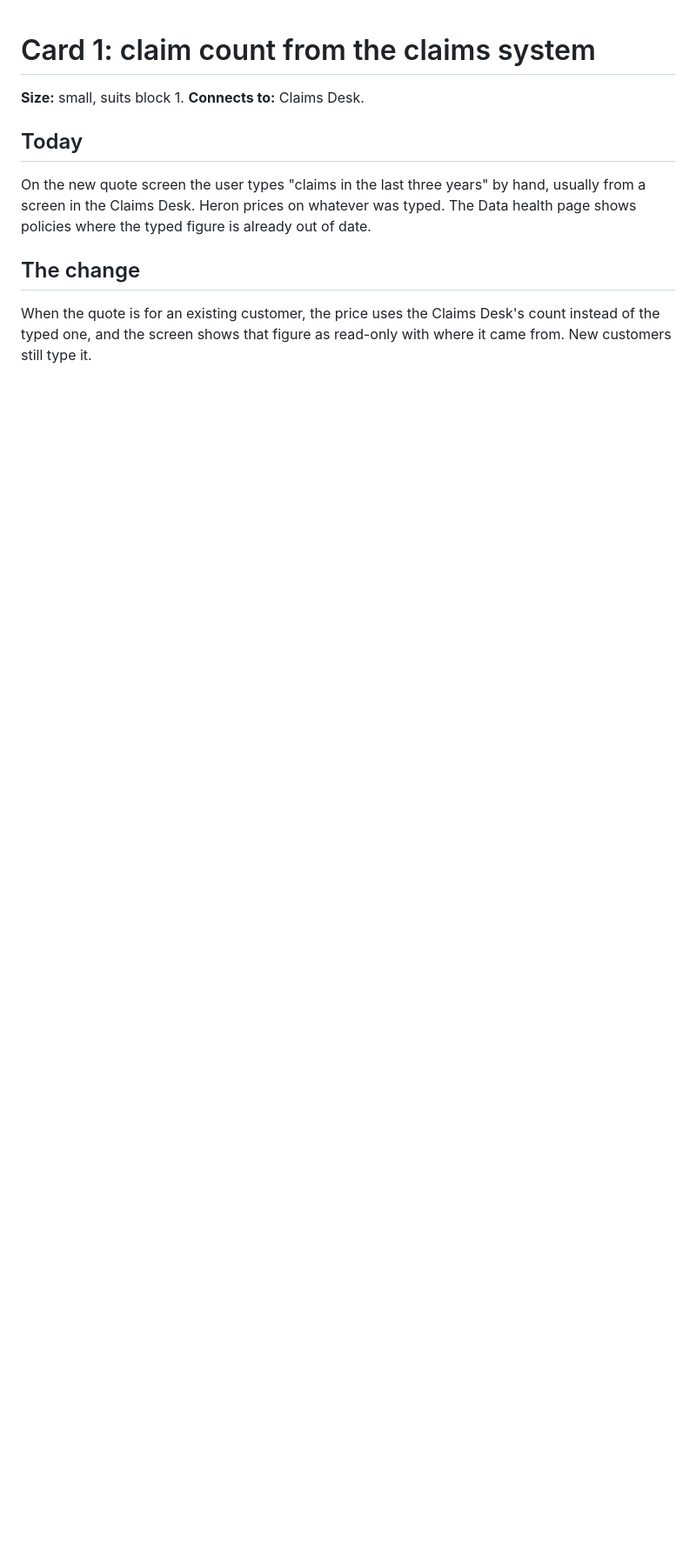
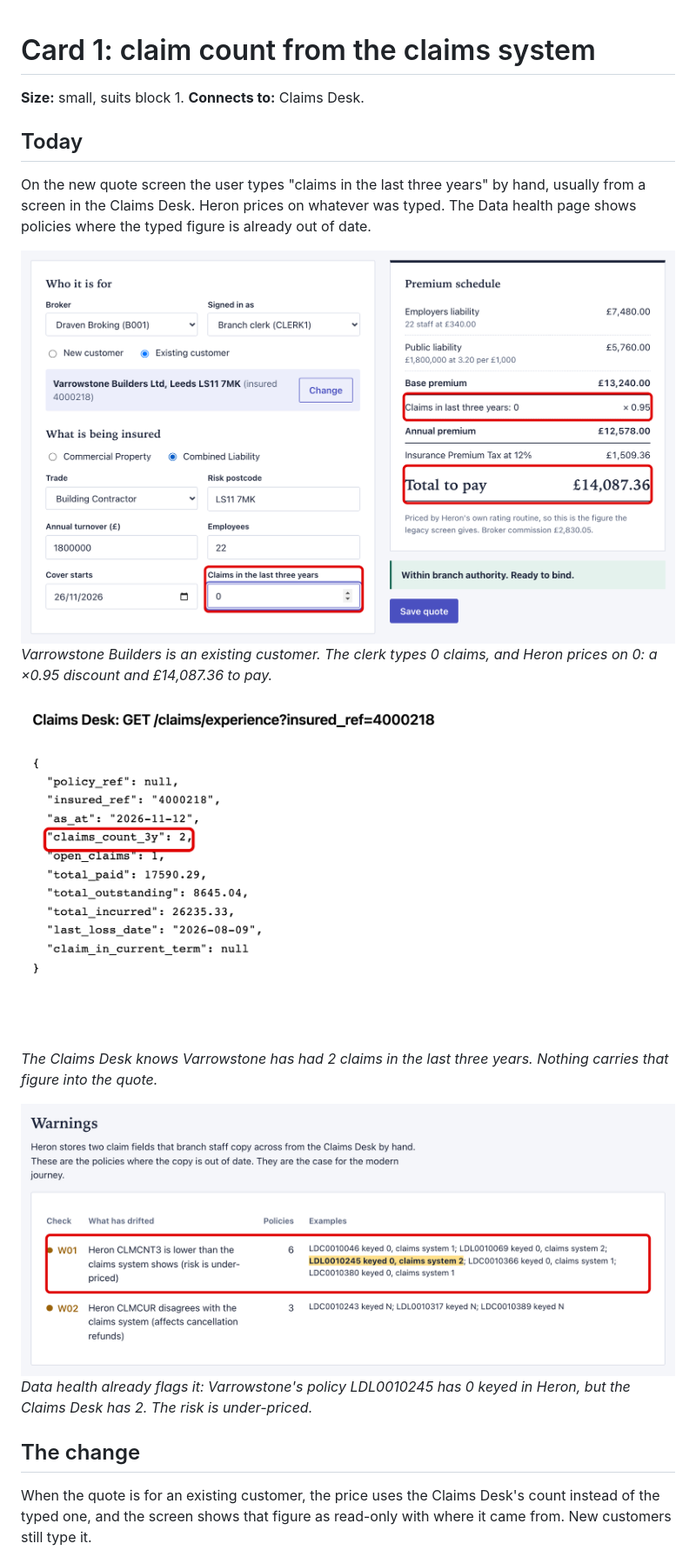
Before and after one commit to Mesh-AI/cc-labs-exercise-insurance, a Markdown page: docs/cards/card-1-claim-count.md, the part around one of its changes. Shown at 87% size. Drawn GitHub-style; pictures changed too: docs/cards/img/card-1-today-1-typed-zero.png (added), docs/cards/img/card-1-today-2-claims-desk.png (added), docs/cards/img/card-1-today-3-data-health.png (added); blank space fills up the shorter version.

Commit message:
Add annotated screenshots to card 1
Today: the typed claim count Heron prices on, the Claims Desk's real
count, and the Data health warning for Varrowstone Builders.
The change: the count read-only from the Claims Desk, and the fallback
when the Claims Desk is down.

Co-Authored-By: Claude Opus 5.5 <noreply@anthropic.com>

```diff
--- a/docs/cards/card-1-claim-count.md
+++ b/docs/cards/card-1-claim-count.md
@@ -5,5 +5,14 @@
 ## Today
 On the new quote screen the user types "claims in the last three years" by hand, usually from a screen in the Claims Desk. Heron prices on whatever was typed. The Data health page shows policies where the typed figure is already out of date.
 
+![Quote for Varrowstone Builders with 0 claims typed, priced at x 0.95, total £14,087.36](img/card-1-today-1-typed-zero.png)
+*Varrowstone Builders is an existing customer. The clerk types 0 claims, and Heron prices on 0: a ×0.95 discount and £14,087.36 to pay.*
+
+![Claims Desk experience for insured 4000218 showing claims_count_3y 2](img/card-1-today-2-claims-desk.png)
+*The Claims Desk knows Varrowstone has had 2 claims in the last three years. Nothing carries that figure into the quote.*
+
+![Data health warning W01 listing LDL0010245 keyed 0, claims system 2](img/card-1-today-3-data-health.png)
+*Data health already flags it: Varrowstone's policy LDL0010245 has 0 keyed in Heron, but the Claims Desk has 2. The risk is under-priced.*
+
 ## The change
 When the quote is for an existing customer, the price uses the Claims Desk's count instead of the typed one, and the screen shows that figure as read-only with where it came from. New customers still type it.
```
Also changed, not shown: other parts of docs/cards/card-1-claim-count.md (+6 -0 lines), docs/cards/img/card-1-change-1-from-claims-desk.png (added), docs/cards/img/card-1-change-2-claims-desk-down.png (added).
